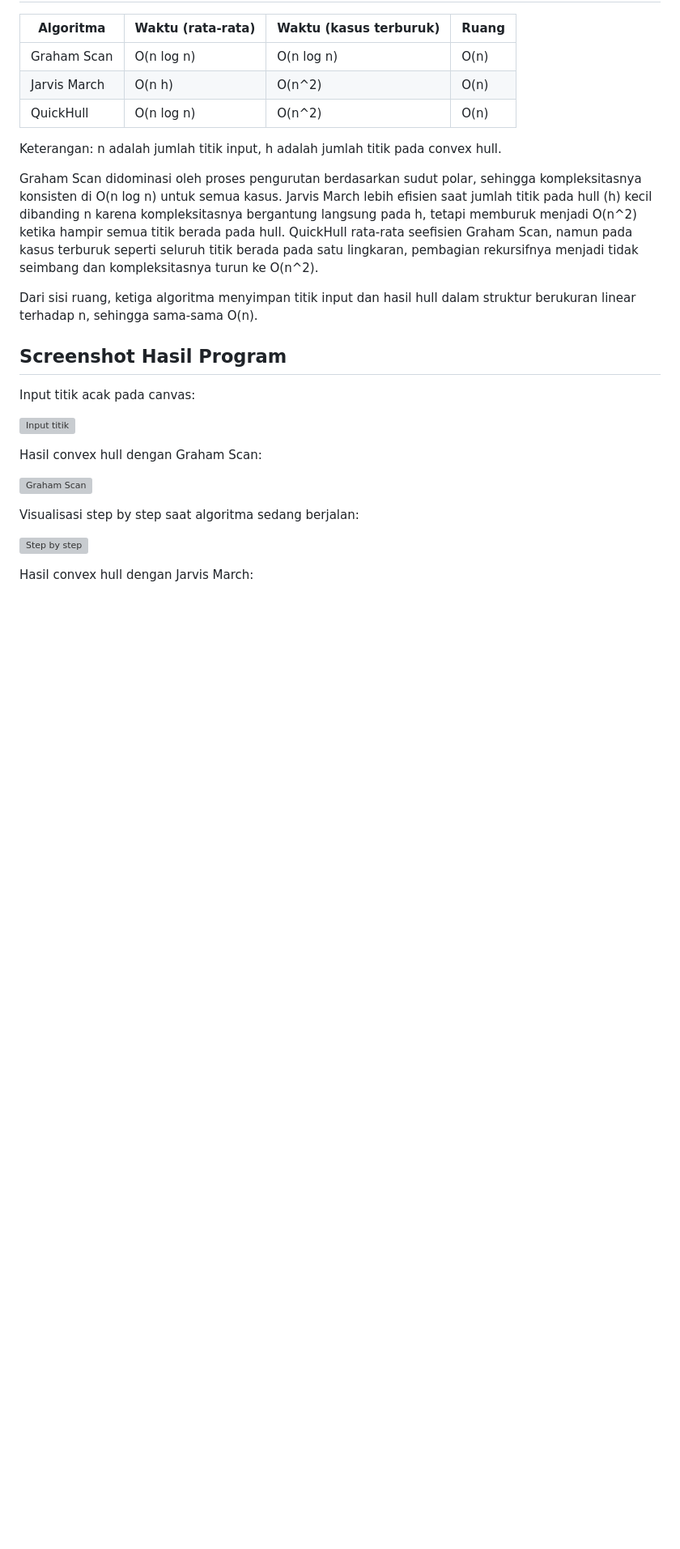
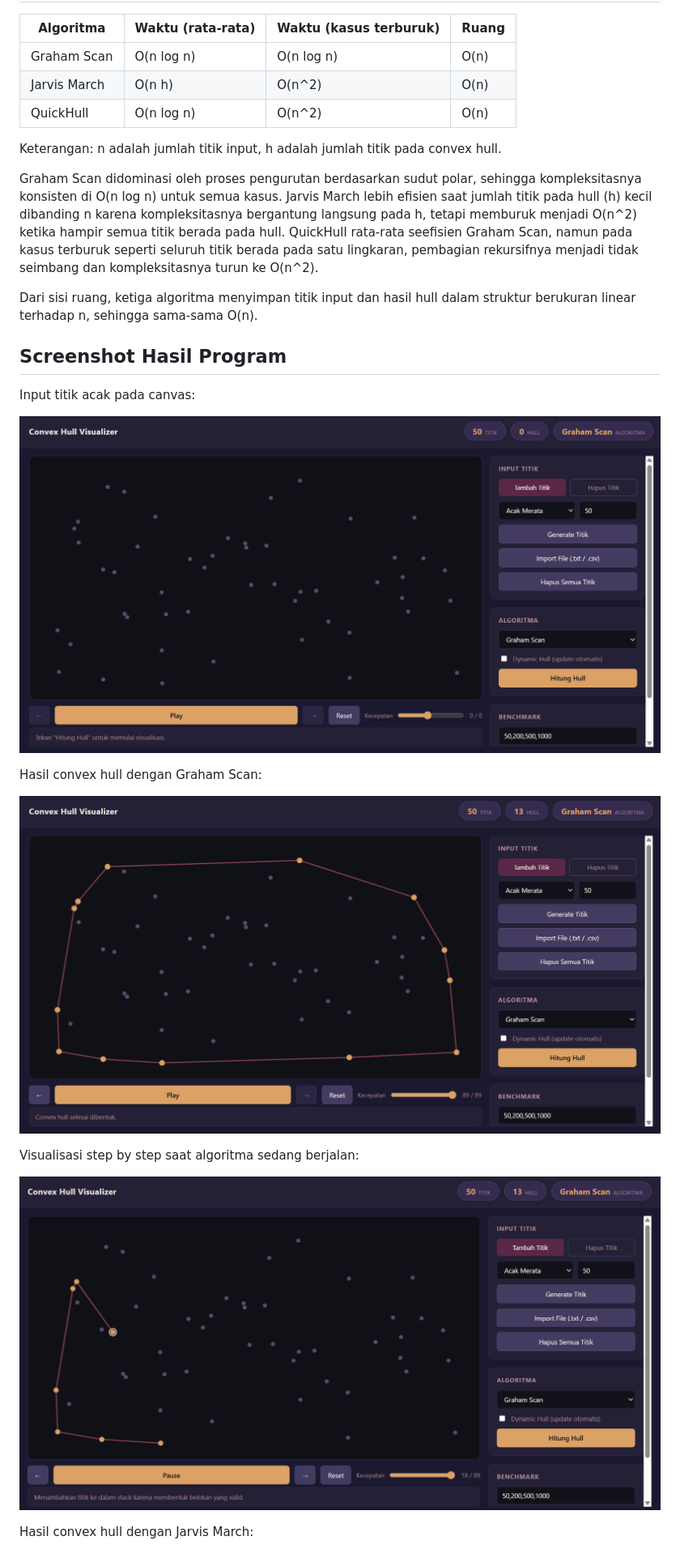
Before and after one commit to helenakristela/TheGreatWrap, a Markdown page: README.md, the part around one of its changes. Shown at 81% size. Rendered like a GitHub page; pictures changed too: docs/screenshots/1-Input titik.png (added), docs/screenshots/2-Graham Scan.png (added), docs/screenshots/3-Step by step.png (added); blank space fills up the shorter version; grey boxes are pictures that could not be loaded.

```diff
--- a/README.md
+++ b/README.md
@@ -72,15 +72,15 @@ Dari sisi ruang, ketiga algoritma menyimpan titik input dan hasil hull dalam str
 
 Input titik acak pada canvas:
 
-![Input titik](menyusul)
+![Input titik](docs/screenshots/1-Input%20titik.png)
 
 Hasil convex hull dengan Graham Scan:
 
-![Graham Scan](menyusul)
+![Graham Scan](docs/screenshots/2-Graham%20Scan.png)
 
 Visualisasi step by step saat algoritma sedang berjalan:
 
-![Step by step](menyusul)
+![Step by step](docs/screenshots/3-Step%20by%20step.png)
 
 Hasil convex hull dengan Jarvis March:
 
```
Also changed, not shown: other parts of README.md (+4 -4 lines), docs/screenshots/4-Jarvis March.png (added), docs/screenshots/5-QuickHull.png (added), docs/screenshots/6-BenchMark.png (added), 8 other files.
